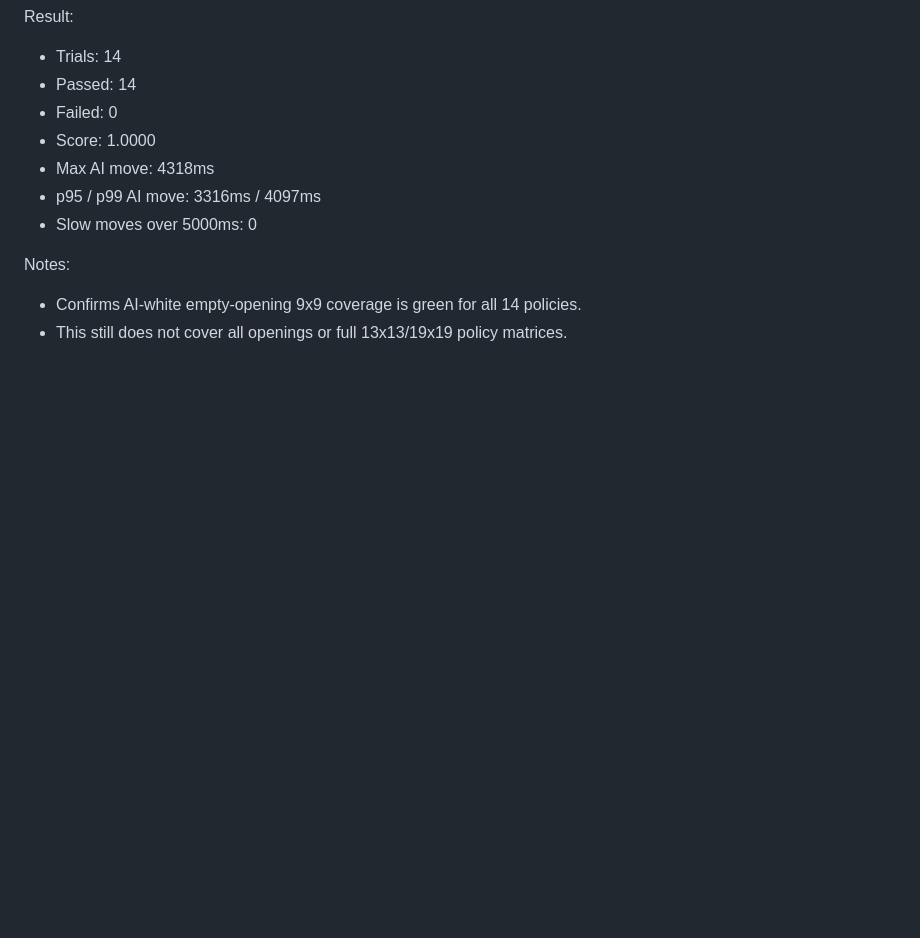
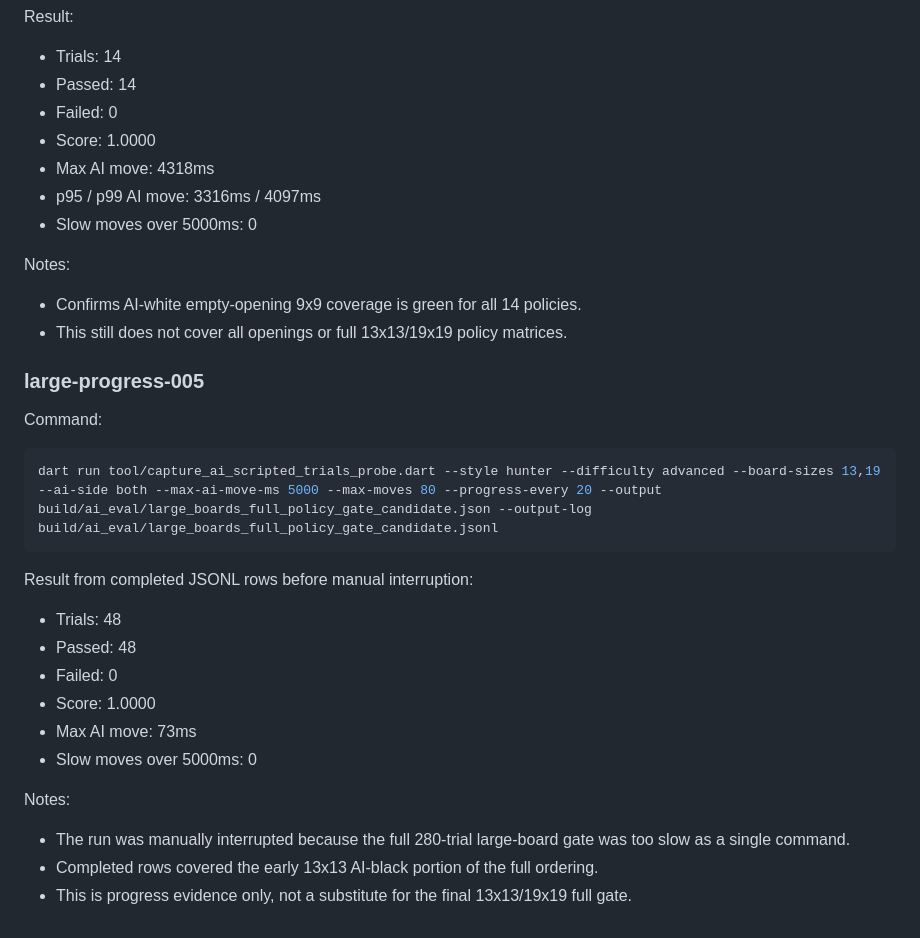
Before and after one commit to crazygo/go-puzzle, a Markdown page: docs/ai_eval/scripted_policy_checkpoints.md, the part around one of its changes. Drawn GitHub-style; blank space fills up the shorter version.

Commit message:
Record large board policy progress checkpoint

````diff
--- a/docs/ai_eval/scripted_policy_checkpoints.md
+++ b/docs/ai_eval/scripted_policy_checkpoints.md
@@ -161,3 +162,28 @@ Notes:
 
 - Confirms AI-white empty-opening 9x9 coverage is green for all 14 policies.
 - This still does not cover all openings or full 13x13/19x19 policy matrices.
+
+### large-progress-005
+
+Command:
+
+```sh
+dart run tool/capture_ai_scripted_trials_probe.dart --style hunter --difficulty advanced --board-sizes 13,19 --ai-side both --max-ai-move-ms 5000 --max-moves 80 --progress-every 20 --output build/ai_eval/large_boards_full_policy_gate_candidate.json --output-log build/ai_eval/large_boards_full_policy_gate_candidate.jsonl
+```
+
+Result from completed JSONL rows before manual interruption:
+
+- Trials: 48
+- Passed: 48
+- Failed: 0
+- Score: 1.0000
+- Max AI move: 73ms
+- Slow moves over 5000ms: 0
+
+Notes:
+
+- The run was manually interrupted because the full 280-trial large-board gate
+  was too slow as a single command.
+- Completed rows covered the early 13x13 AI-black portion of the full ordering.
+- This is progress evidence only, not a substitute for the final 13x13/19x19
+  full gate.
````
Also changed, not shown: other parts of docs/ai_eval/scripted_policy_checkpoints.md (+1 -0 lines).
